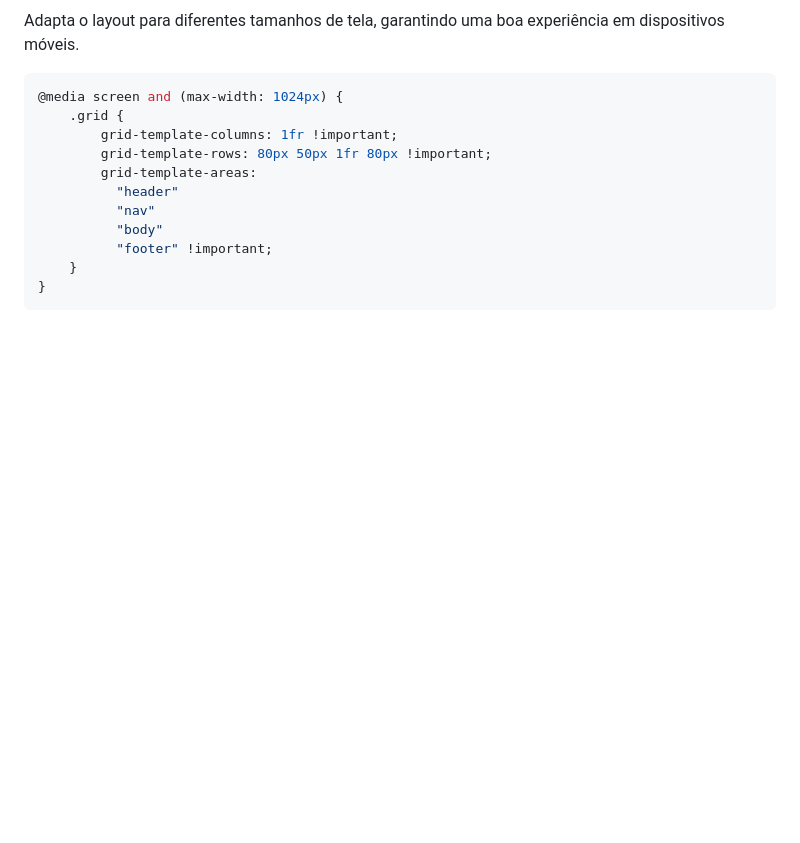
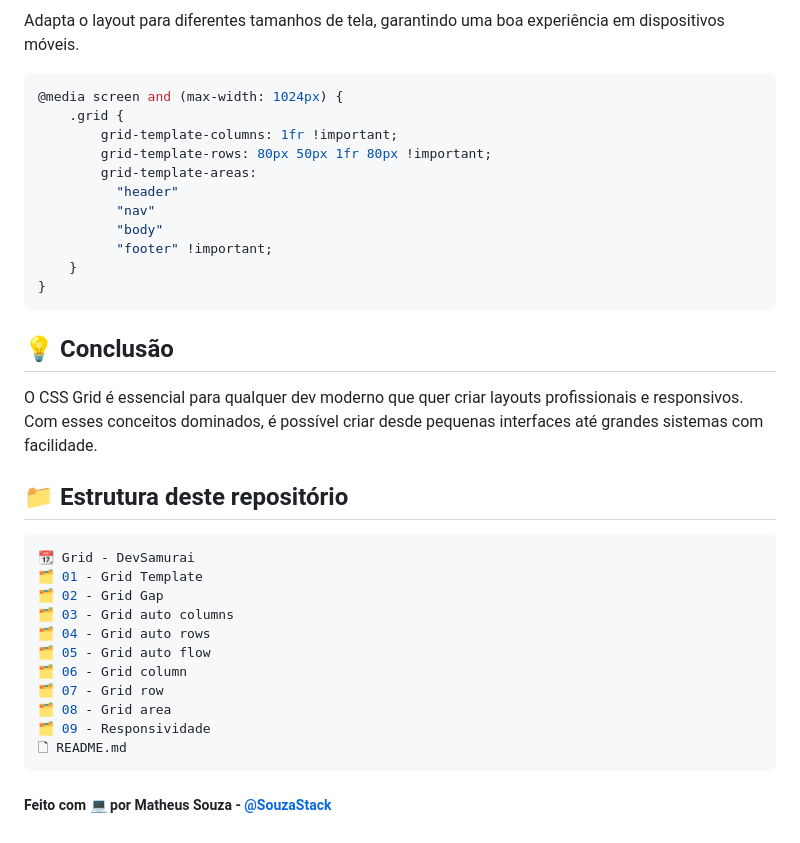
Before and after one commit to SouzaStack/css-grid-layout, a Markdown page: README.md, the part around the change printed below. Drawn GitHub-style; blank space fills up the shorter version.

````diff
--- a/README.md
+++ b/README.md
@@ -120,3 +127,24 @@ Adapta o layout para diferentes tamanhos de tela, garantindo uma boa experiênci
     }
 }
 ```
+
+## 💡 Conclusão
+
+O CSS Grid é essencial para qualquer dev moderno que quer criar layouts profissionais e responsivos. Com esses conceitos dominados, é possível criar desde pequenas interfaces até grandes sistemas com facilidade.
+
+## 📁 Estrutura deste repositório
+```c#
+📆 Grid - DevSamurai
+🗂️ 01 - Grid Template
+🗂️ 02 - Grid Gap
+🗂️ 03 - Grid auto columns
+🗂️ 04 - Grid auto rows
+🗂️ 05 - Grid auto flow
+🗂️ 06 - Grid column
+🗂️ 07 - Grid row
+🗂️ 08 - Grid area
+🗂️ 09 - Responsividade
+🗋 README.md
+```
+
+##### Feito com 💻 por **Matheus Souza** - [@SouzaStack](https://github.com/SouzaStack)
````
Also changed, not shown: other parts of README.md (+19 -12 lines).
